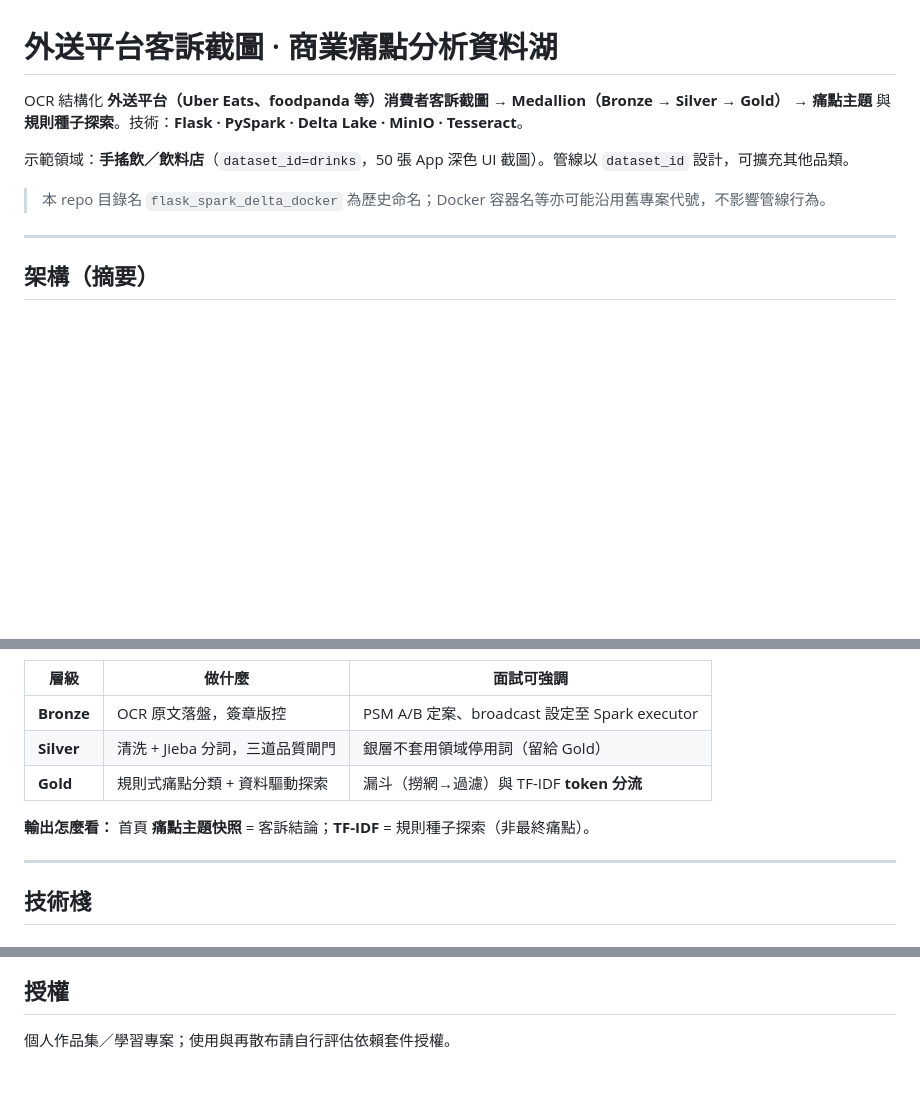
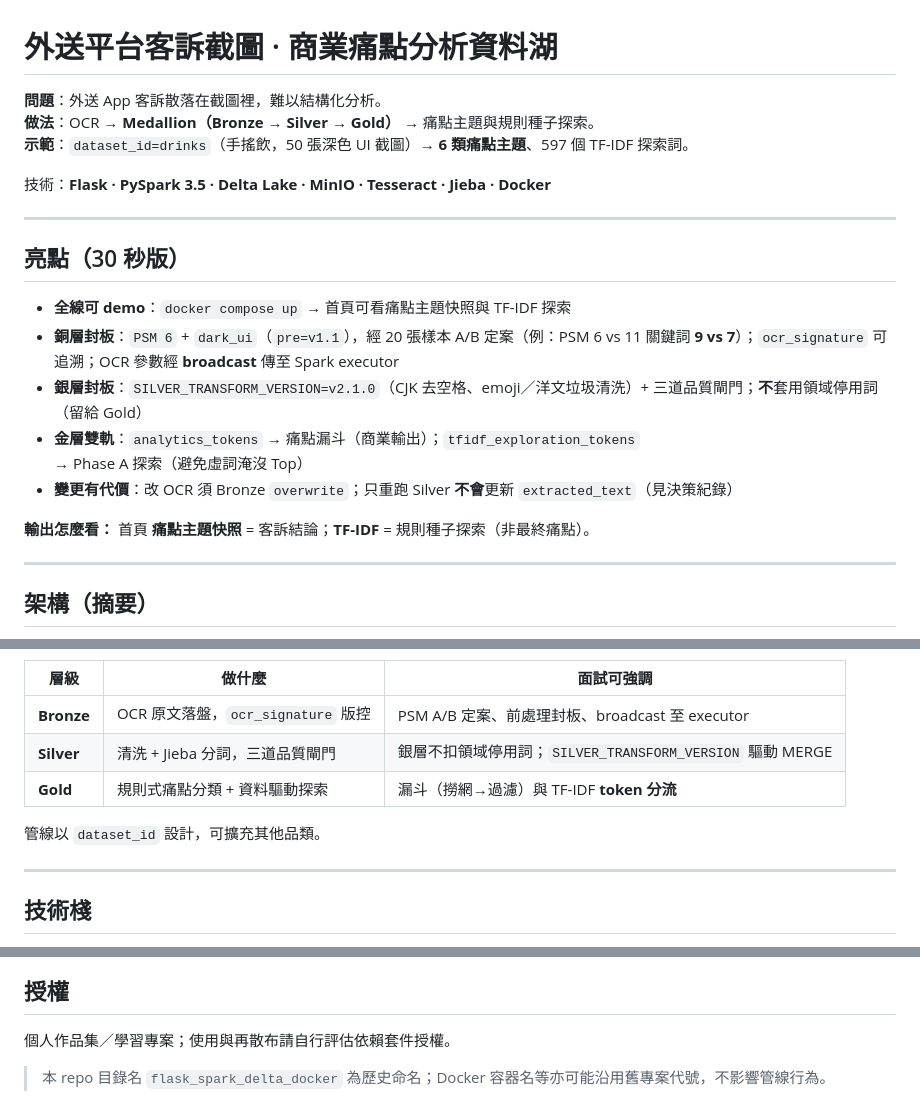
Before and after one commit to mikao07/deltalake_spark_minio_flask, a Markdown page: README.md, 3 parts joined by grey strips. GitHub-like rendering; blank space fills up the shorter version.

Commit message:
docs: README 亮點區與銅銀層封板敘事
以問題—做法—結果開場，補 30 秒亮點與 A/B 量化證據，讓作品集首屏更易抓住面試官。

Co-authored-by: Cursor <cursoragent@cursor.com>

```diff
--- a/README.md
+++ b/README.md
@@ -1,10 +1,22 @@
 # 外送平台客訴截圖 · 商業痛點分析資料湖
 
-OCR 結構化 **外送平台（Uber Eats、foodpanda 等）消費者客訴截圖** → **Medallion（Bronze → Silver → Gold）** → **痛點主題** 與 **規則種子探索**。技術：**Flask · PySpark · Delta Lake · MinIO · Tesseract**。
+**問題**：外送 App 客訴散落在截圖裡，難以結構化分析。
+**做法**：OCR → **Medallion（Bronze → Silver → Gold）** → 痛點主題與規則種子探索。
+**示範**：`dataset_id=drinks`（手搖飲，50 張深色 UI 截圖）→ **6 類痛點主題**、597 個 TF-IDF 探索詞。
 
-示範領域：**手搖飲／飲料店**（`dataset_id=drinks`，50 張 App 深色 UI 截圖）。管線以 `dataset_id` 設計，可擴充其他品類。
+技術：**Flask · PySpark 3.5 · Delta Lake · MinIO · Tesseract · Jieba · Docker**
 
-> 本 repo 目錄名 `flask_spark_delta_docker` 為歷史命名；Docker 容器名等亦可能沿用舊專案代號，不影響管線行為。
+---
+
+## 亮點（30 秒版）
+
+- **全線可 demo**：`docker compose up` → 首頁可看痛點主題快照與 TF-IDF 探索
+- **銅層封板**：`PSM 6` + `dark_ui`（`pre=v1.1`），經 20 張樣本 A/B 定案（例：PSM 6 vs 11 關鍵詞 **9 vs 7**）；`ocr_signature` 可追溯；OCR 參數經 **broadcast** 傳至 Spark executor
+- **銀層封板**：`SILVER_TRANSFORM_VERSION=v2.1.0`（CJK 去空格、emoji／洋文垃圾清洗）+ 三道品質閘門；**不**套用領域停用詞（留給 Gold）
+- **金層雙軌**：`analytics_tokens` → 痛點漏斗（商業輸出）；`tfidf_exploration_tokens` → Phase A 探索（避免虛詞淹沒 Top）
+- **變更有代價**：改 OCR 須 Bronze `overwrite`；只重跑 Silver **不會**更新 `extracted_text`（見決策紀錄）
+
+**輸出怎麼看：** 首頁 **痛點主題快照** = 客訴結論；**TF-IDF** = 規則種子探索（非最終痛點）。
 
 ---
 
@@ -27,11 +39,11 @@ flowchart TB
 
 | 層級 | 做什麼 | 面試可強調 |
 |------|--------|------------|
-| **Bronze** | OCR 原文落盤，簽章版控 | PSM A/B 定案、broadcast 設定至 Spark executor |
-| **Silver** | 清洗 + Jieba 分詞，三道品質閘門 | 銀層不套用領域停用詞（留給 Gold） |
+| **Bronze** | OCR 原文落盤，`ocr_signature` 版控 | PSM A/B 定案、前處理封板、broadcast 至 executor |
+| **Silver** | 清洗 + Jieba 分詞，三道品質閘門 | 銀層不扣領域停用詞；`SILVER_TRANSFORM_VERSION` 驅動 MERGE |
 | **Gold** | 規則式痛點分類 + 資料驅動探索 | 漏斗（撈網→過濾）與 TF-IDF **token 分流** |
 
-**輸出怎麼看：** 首頁 **痛點主題快照** = 客訴結論；**TF-IDF** = 規則種子探索（非最終痛點）。
+管線以 `dataset_id` 設計，可擴充其他品類。
 
 ---
 
@@ -113,3 +125,5 @@ Push / PR 至 `main` 或 `master` 時執行 GitHub Actions（`.github/workflows/
 ## 授權
 
 個人作品集／學習專案；使用與再散布請自行評估依賴套件授權。
+
+> 本 repo 目錄名 `flask_spark_delta_docker` 為歷史命名；Docker 容器名等亦可能沿用舊專案代號，不影響管線行為。
```
Also changed, not shown: other parts of README.md (+4 -4 lines).
